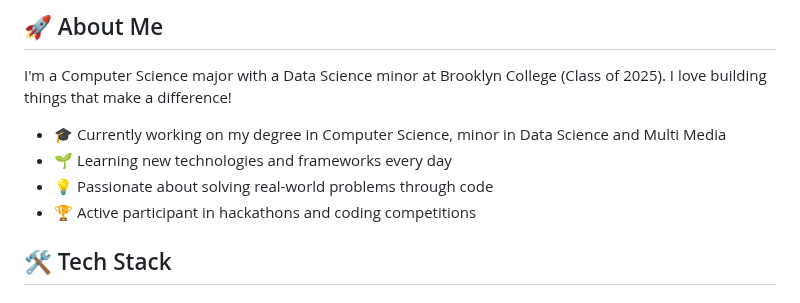
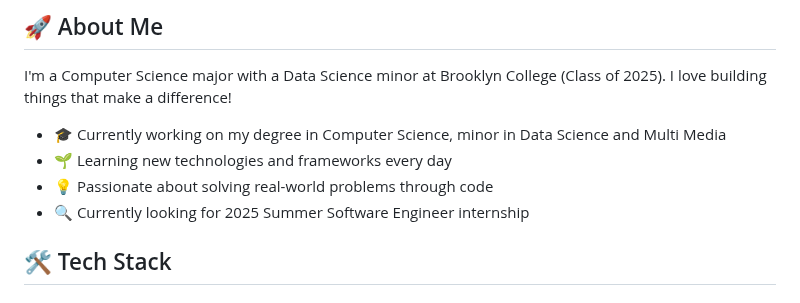
Before and after one commit to walletkun/walletkun, a Markdown page: README.md, the part around the change. Rendered like a GitHub page.

```diff
--- a/README.md
+++ b/README.md
@@ -24,7 +24,7 @@ I'm a Computer Science major with a Data Science minor at Brooklyn College (Clas
 - 🎓 Currently working on my degree in Computer Science, minor in Data Science and Multi Media
 - 🌱 Learning new technologies and frameworks every day
 - 💡 Passionate about solving real-world problems through code
-- 🏆 Active participant in hackathons and coding competitions
+- 🔍 Currently looking for 2025 Summer Software Engineer internship
 
 ## 🛠️ Tech Stack
 
```
